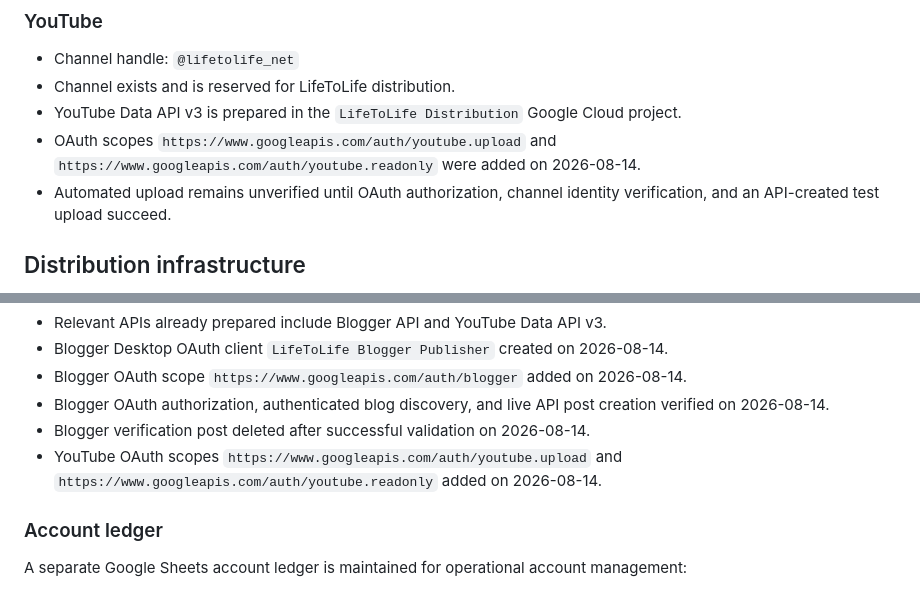
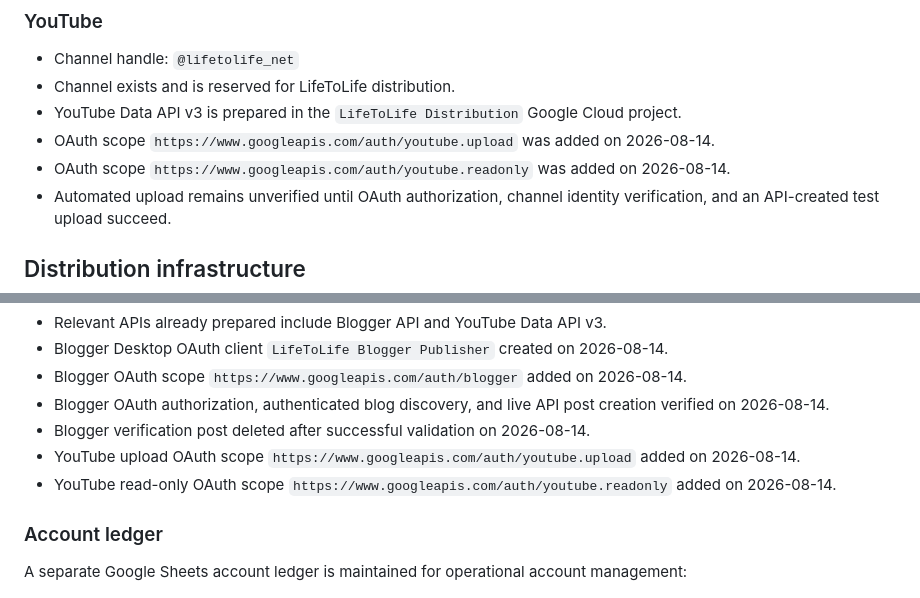
Before and after one commit to lifetolife-net/lifetolife-net.github.io, a Markdown page: docs/global-distribution-progress.md, 2 parts joined by grey strips. Rendered like a GitHub page.

Commit message:
Record YouTube readonly OAuth scope

```diff
--- a/docs/global-distribution-progress.md
+++ b/docs/global-distribution-progress.md
@@ -104,7 +104,8 @@ Account connection alone is not considered publishing verification. Facebook, In
 - Channel handle: `@lifetolife_net`
 - Channel exists and is reserved for LifeToLife distribution.
 - YouTube Data API v3 is prepared in the `LifeToLife Distribution` Google Cloud project.
-- OAuth scopes `https://www.googleapis.com/auth/youtube.upload` and `https://www.googleapis.com/auth/youtube.readonly` were added on 2026-08-14.
+- OAuth scope `https://www.googleapis.com/auth/youtube.upload` was added on 2026-08-14.
+- OAuth scope `https://www.googleapis.com/auth/youtube.readonly` was added on 2026-08-14.
 - Automated upload remains unverified until OAuth authorization, channel identity verification, and an API-created test upload succeed.
 
 ## Distribution infrastructure
@@ -119,7 +120,8 @@ Account connection alone is not considered publishing verification. Facebook, In
 - Blogger OAuth scope `https://www.googleapis.com/auth/blogger` added on 2026-08-14.
 - Blogger OAuth authorization, authenticated blog discovery, and live API post creation verified on 2026-08-14.
 - Blogger verification post deleted after successful validation on 2026-08-14.
-- YouTube OAuth scopes `https://www.googleapis.com/auth/youtube.upload` and `https://www.googleapis.com/auth/youtube.readonly` added on 2026-08-14.
+- YouTube upload OAuth scope `https://www.googleapis.com/auth/youtube.upload` added on 2026-08-14.
+- YouTube read-only OAuth scope `https://www.googleapis.com/auth/youtube.readonly` added on 2026-08-14.
 
 ### Account ledger
 
```
